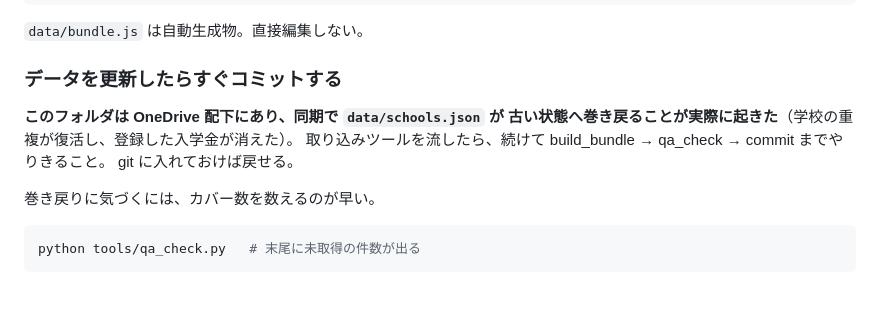
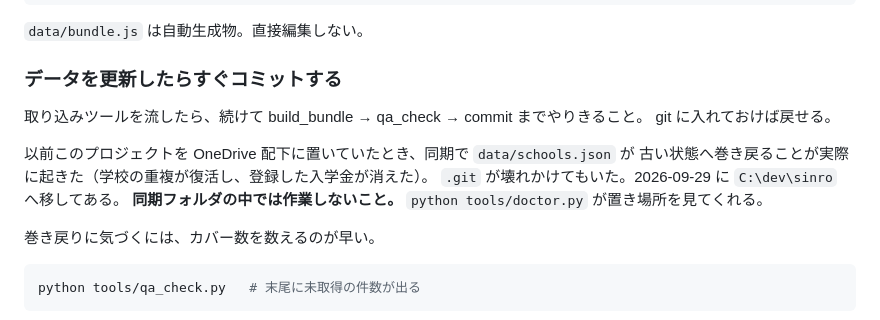
Before and after one commit to nomaps1215-arch/sinro, a Markdown page: CLAUDE.md, the part around the change. Drawn GitHub-style; blank space fills up the shorter version.

```diff
--- a/CLAUDE.md
+++ b/CLAUDE.md
@@ -39,10 +39,13 @@ python tools/qa_check.py       # データを触ったら毎回
 
 ### データを更新したらすぐコミットする
 
-**このフォルダは OneDrive 配下にあり、同期で `data/schools.json` が
-古い状態へ巻き戻ることが実際に起きた**（学校の重複が復活し、登録した入学金が消えた）。
 取り込みツールを流したら、続けて build_bundle → qa_check → commit までやりきること。
 git に入れておけば戻せる。
+
+以前このプロジェクトを OneDrive 配下に置いていたとき、同期で `data/schools.json` が
+古い状態へ巻き戻ることが実際に起きた（学校の重複が復活し、登録した入学金が消えた）。
+`.git` が壊れかけてもいた。2026-09-29 に `C:\dev\sinro` へ移してある。
+**同期フォルダの中では作業しないこと。** `python tools/doctor.py` が置き場所を見てくれる。
 
 巻き戻りに気づくには、カバー数を数えるのが早い。
 
```
Also changed, not shown: README.md (+5 -1 lines).
